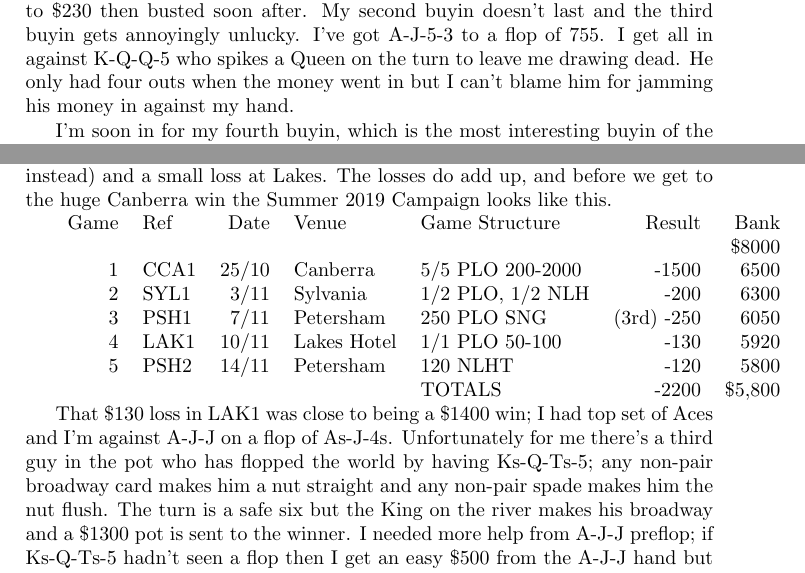
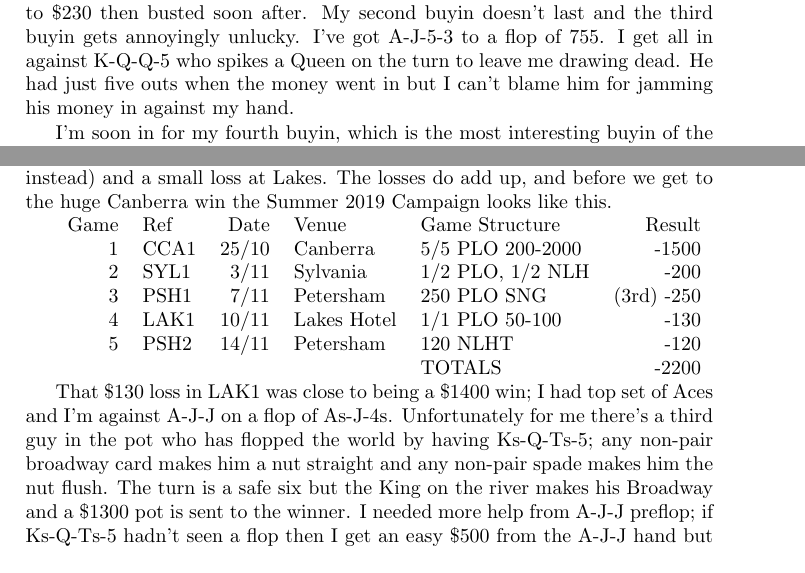
Before and after one commit to stucooper/seveninseven, a LaTeX book (seveninseven.tex, which reads losingstart.tex): two parts of pages 5 and 7 of 10, joined at a grey line, cut so that both start at the same text. Compiled offline with pdfLaTeX.

Commit message:
no Bank column for this table

```diff
--- a/losingstart.tex
+++ b/losingstart.tex
@@ -24,7 +24,7 @@ then made to call big bets on the flop and turn with a nut flush draw,
 but it misses and I'm back to \$230 then busted soon after. My second
 buyin doesn't last and the third buyin gets annoyingly unlucky. I've
 got A-J-5-3 to a flop of 755. I get all in against K-Q-Q-5 who spikes
-a Queen on the turn to leave me drawing dead. He only had four outs
+a Queen on the turn to leave me drawing dead. He had just five outs
 when the money went in but I can't blame him for jamming his money in
 against my hand.
 
@@ -121,14 +121,13 @@ losses do add up, and before we get to the huge Canberra win the
 Summer 2019 Campaign looks like this.
 
 \begin{tabular}{rlrllrr}
- Game & Ref & Date & Venue & Game Structure & Result & Bank \\
-     &           &      &           &             &       & \$8000 \\
-  1  &   CCA1    & 25/10 & Canberra & 5/5 PLO 200-2000 & -1500 & 6500 \\
-  2  &   SYL1    &  3/11 & Sylvania & 1/2 PLO, 1/2 NLH &  -200 & 6300 \\
-  3  &   PSH1    &  7/11 & Petersham & 250 PLO SNG & (3rd) -250 & 6050 \\
-  4  &   LAK1    & 10/11 & Lakes Hotel & 1/1 PLO 50-100 &  -130 & 5920 \\
-  5  &   PSH2    & 14/11 & Petersham & 120 NLHT & -120 & 5800 \\
-     &           &       &           & TOTALS & -2200 & \$5,800 \\
+ Game & Ref & Date & Venue & Game Structure & Result \\
+  1  &   CCA1    & 25/10 & Canberra & 5/5 PLO 200-2000 & -1500 \\
+  2  &   SYL1    &  3/11 & Sylvania & 1/2 PLO, 1/2 NLH &  -200 \\
+  3  &   PSH1    &  7/11 & Petersham & 250 PLO SNG & (3rd) -250 \\
+  4  &   LAK1    & 10/11 & Lakes Hotel & 1/1 PLO 50-100 &  -130 \\
+  5  &   PSH2    & 14/11 & Petersham & 120 NLHT & -120 \\
+     &           &       &           & TOTALS & -2200  \\
 \end{tabular}
 
 That \$130 loss in LAK1 was close to being a \$1400 win; I had top set
@@ -136,7 +135,7 @@ of Aces and I'm against A-J-J on a flop of As-J-4s. Unfortunately for
 me there's a third guy in the pot who has flopped the world by having
 Ks-Q-Ts-5; any non-pair broadway card makes him a nut straight
 and any non-pair spade makes him the nut flush. The turn is a safe six
-but the King on the river makes his broadway and a \$1300 pot is sent
+but the King on the river makes his Broadway and a \$1300 pot is sent
 to the winner. I needed more help from A-J-J preflop; if Ks-Q-Ts-5
 hadn't seen a flop then I get an easy \$500 from the A-J-J hand but
 he'd just called preflop and too many people saw the flop including
```
